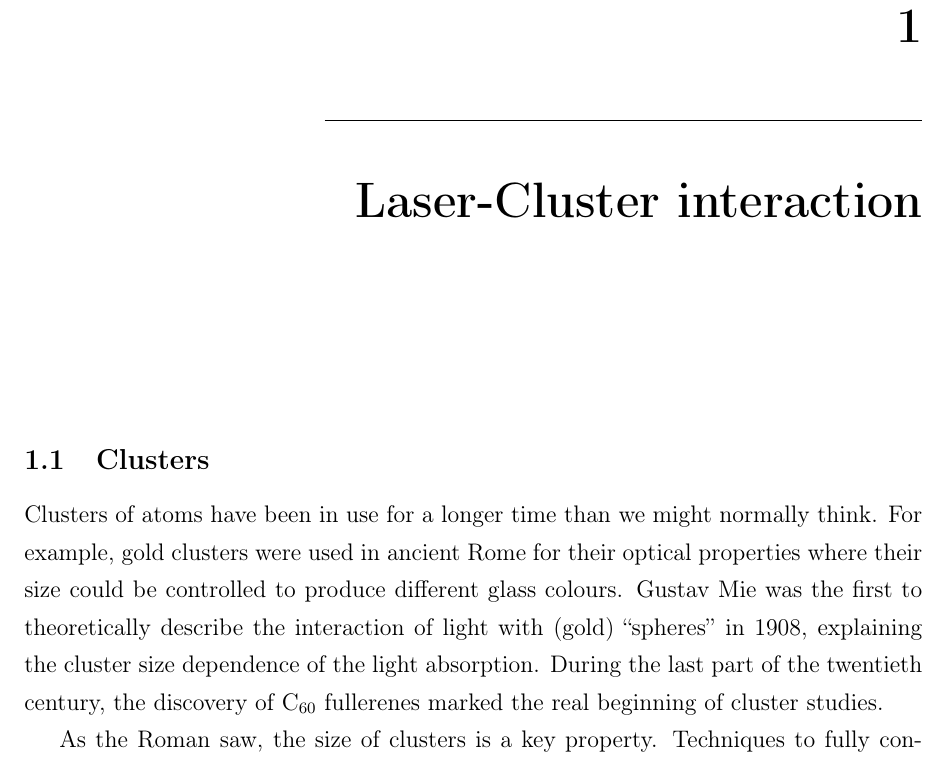
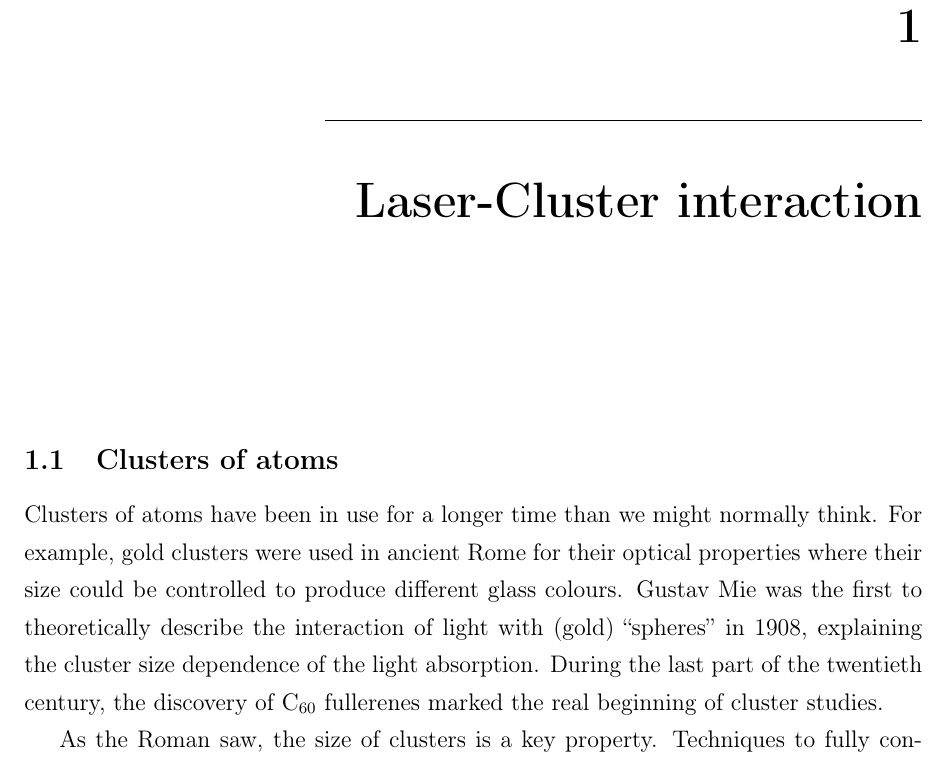
Before and after one commit to nbigaouette/thesis, a LaTeX thesis (thesis/thesis.tex, which reads thesis/introduction_detailed.tex): part of page 10 of 72, cut so that both start at the same text. Compiled offline with pdfLaTeX.

Commit message:
"Cluster of atoms"

```diff
--- a/thesis/introduction_detailed.tex
+++ b/thesis/introduction_detailed.tex
@@ -4,7 +4,7 @@
 
 \section{Laser-Cluster interaction}
 
-\subsection{Clusters}
+\subsection{Clusters of atoms}
 Clusters of atoms have been in use for a longer time than we might normally
 think. For example, gold clusters were used in ancient Rome for their optical
 properties where their size could be controlled to produce different glass colours.
```
